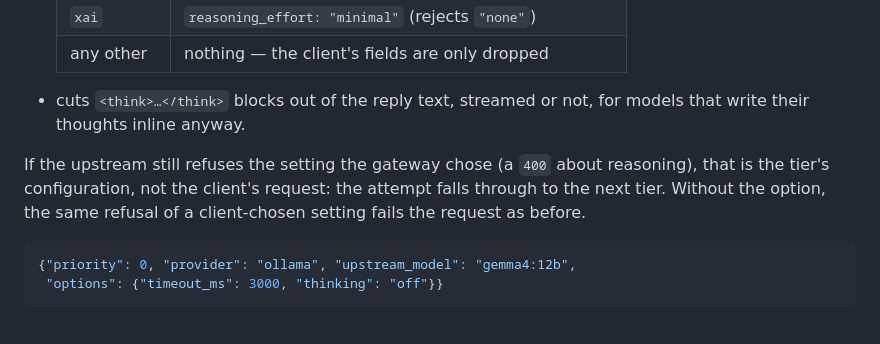
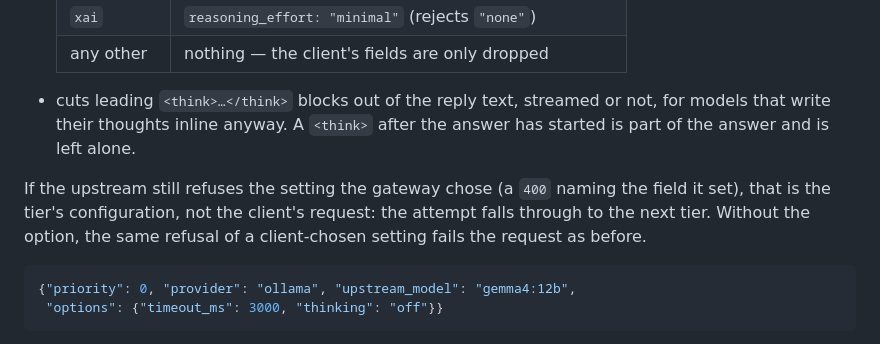
Before and after one commit to ipsupport-llc/ipsupport-airllm, a Markdown page: docs/configuration.md, the part around the change. Drawn GitHub-style.

Commit message:
docs: thinking off cuts leading blocks; narrower fallthrough
Co-Authored-By: Claude Opus 5.5 <noreply@anthropic.com>

````diff
--- a/docs/configuration.md
+++ b/docs/configuration.md
@@ -172,12 +172,13 @@ gateway-wide default; only `"off"` is accepted. The gateway then:
   | `xai` | `reasoning_effort: "minimal"` (rejects `"none"`) |
   | any other | nothing — the client's fields are only dropped |
 
-- cuts `<think>…</think>` blocks out of the reply text, streamed or not, for
-  models that write their thoughts inline anyway.
+- cuts leading `<think>…</think>` blocks out of the reply text, streamed or
+  not, for models that write their thoughts inline anyway. A `<think>` after
+  the answer has started is part of the answer and is left alone.
 
-If the upstream still refuses the setting the gateway chose (a `400` about
-reasoning), that is the tier's configuration, not the client's request: the
-attempt falls through to the next tier. Without the option, the same refusal
+If the upstream still refuses the setting the gateway chose (a `400` naming
+the field it set), that is the tier's configuration, not the client's request:
+the attempt falls through to the next tier. Without the option, the same refusal
 of a client-chosen setting fails the request as before.
 
 ```json
````
